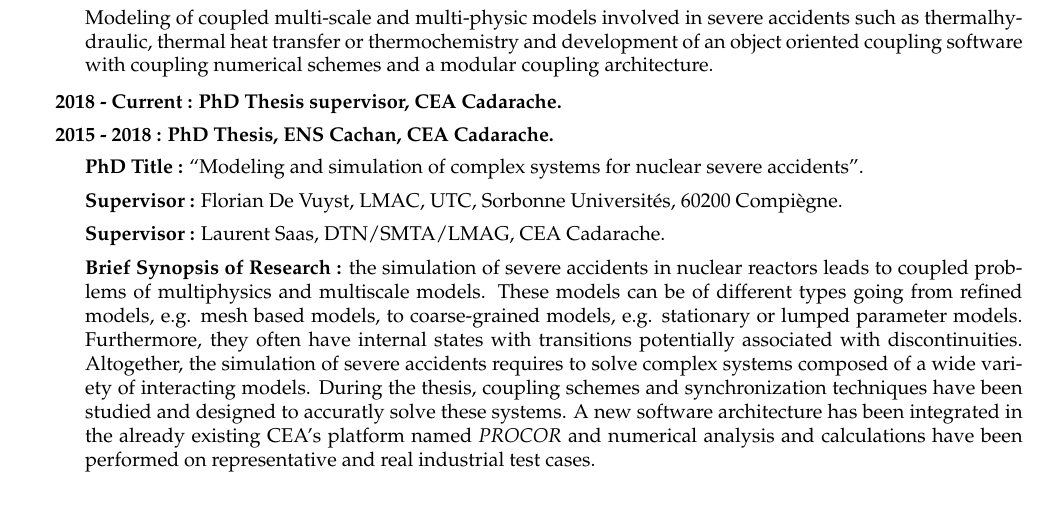
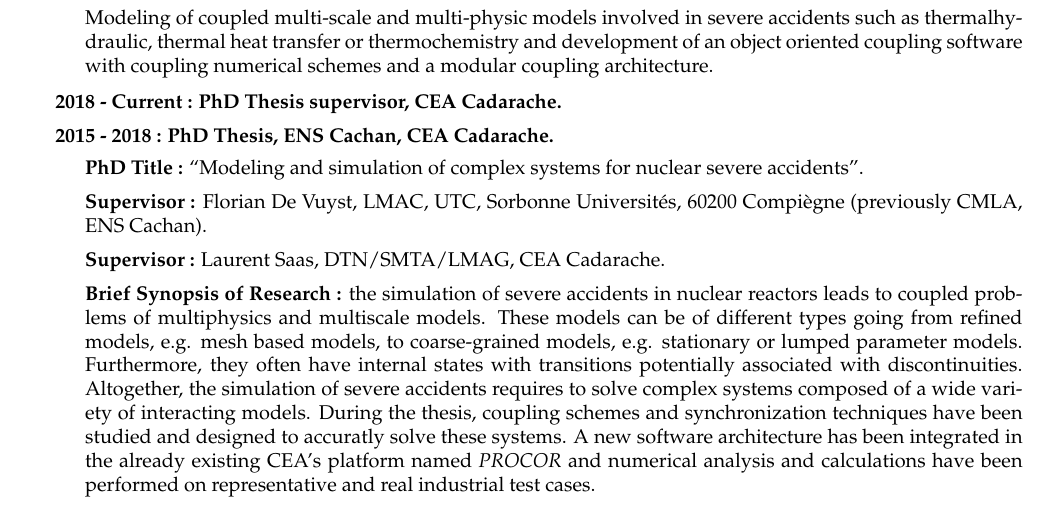
Before and after one commit to LouieVoit/cv, a LaTeX CV (resume_louis_viot.tex): part of page 1 of 3, cut so that both start at the same text. Compiled offline with pdfLaTeX.

```diff
--- a/resume_louis_viot.tex
+++ b/resume_louis_viot.tex
@@ -57,7 +57,7 @@
 		\item \textbf{2015 - 2018 : PhD Thesis, ENS Cachan, CEA Cadarache.}
 			\begin{itemize}
 				\item \textbf{PhD Title :} ``Modeling and simulation of complex systems for nuclear severe accidents''.
-				\item \textbf{Supervisor :} Florian De Vuyst, LMAC, UTC, Sorbonne Universités, 60200 Compiègne.
+				\item \textbf{Supervisor :} Florian De Vuyst, LMAC, UTC, Sorbonne Universités, 60200 Compiègne (previously CMLA, ENS Cachan).
 				\item \textbf{Supervisor :} Laurent Saas, DTN/SMTA/LMAG, CEA Cadarache.
 				\item \textbf{Brief Synopsis of Research :} the simulation of severe accidents in nuclear reactors leads to coupled problems of multiphysics and multiscale models. These models can be of different types going from refined models, e.g. mesh based models, to coarse-grained models, e.g. stationary or lumped parameter models. Furthermore, they often have internal states with transitions potentially associated with discontinuities. Altogether, the simulation of severe accidents requires to solve complex systems composed of a wide variety of interacting models. During the thesis, coupling schemes and synchronization techniques have been studied and designed to accuratly solve these systems. A new software architecture has been integrated in the already existing CEA's platform named \textit{PROCOR} and numerical analysis and calculations have been performed on representative and real industrial test cases.
 			\end{itemize}
```
Also changed, not shown: resume_louis_viot.pdf.
